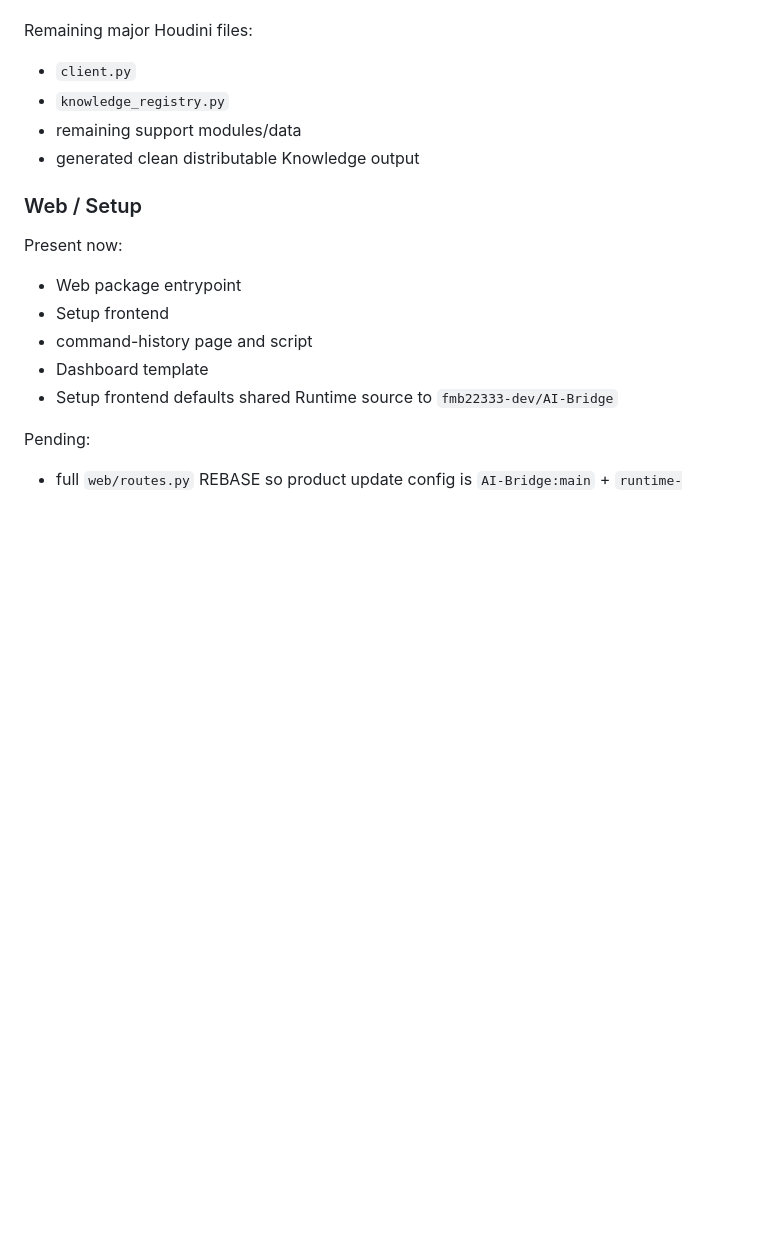
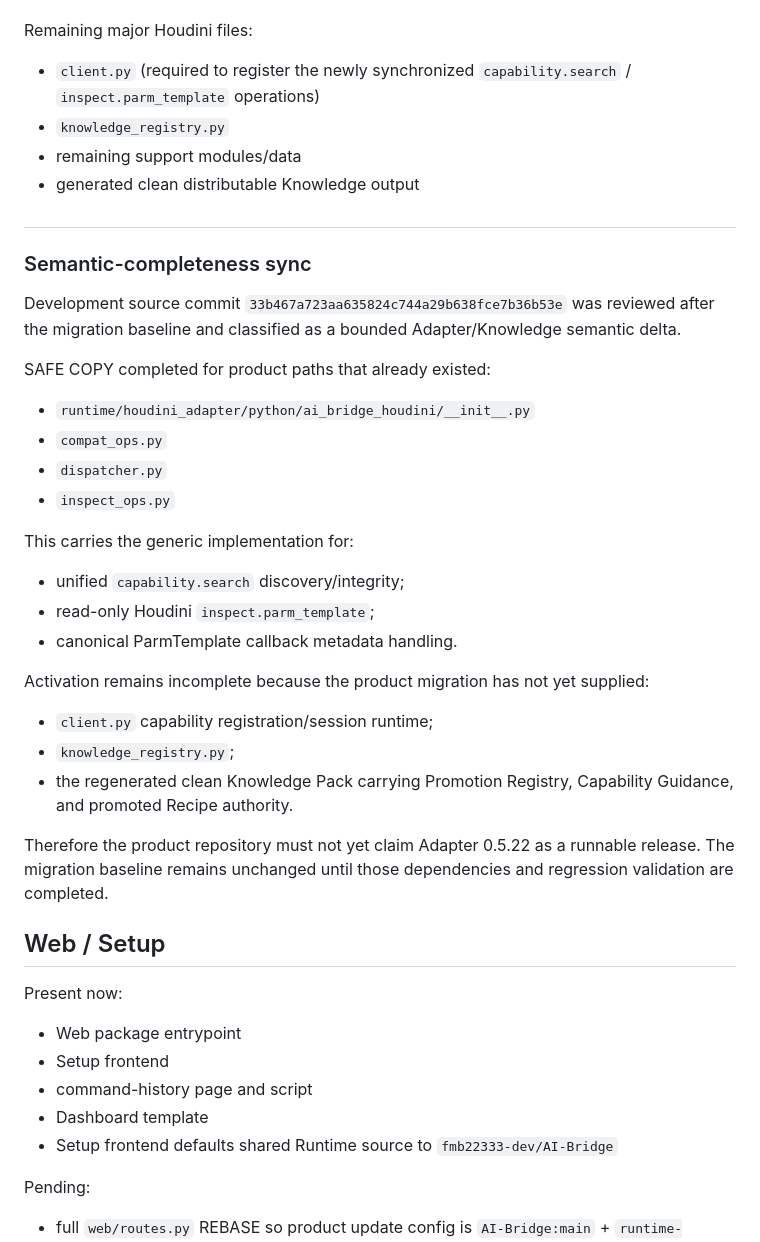
Before and after one commit to fmb22333-dev/AI-Bridge, a Markdown page: docs/MIGRATION_STATUS.md, the part around the change. Rendered like a GitHub page; blank space fills up the shorter version.

Commit message:
migration: record semantic-completeness safe copy

```diff
--- a/docs/MIGRATION_STATUS.md
+++ b/docs/MIGRATION_STATUS.md
@@ -81,12 +81,36 @@ Present now:
 
 Remaining major Houdini files:
 
-- `client.py`
+- `client.py` (required to register the newly synchronized `capability.search` / `inspect.parm_template` operations)
 - `knowledge_registry.py`
 - remaining support modules/data
 - generated clean distributable Knowledge output
 
-### Web / Setup
+#
+### Semantic-completeness sync
+
+Development source commit `33b467a723aa635824c744a29b638fce7b36b53e` was reviewed after the migration baseline and classified as a bounded Adapter/Knowledge semantic delta.
+
+SAFE COPY completed for product paths that already existed:
+- `runtime/houdini_adapter/python/ai_bridge_houdini/__init__.py`
+- `compat_ops.py`
+- `dispatcher.py`
+- `inspect_ops.py`
+
+This carries the generic implementation for:
+- unified `capability.search` discovery/integrity;
+- read-only Houdini `inspect.parm_template`;
+- canonical ParmTemplate callback metadata handling.
+
+Activation remains incomplete because the product migration has not yet supplied:
+- `client.py` capability registration/session runtime;
+- `knowledge_registry.py`;
+- the regenerated clean Knowledge Pack carrying Promotion Registry, Capability Guidance, and promoted Recipe authority.
+
+Therefore the product repository must not yet claim Adapter 0.5.22 as a runnable release. The migration baseline remains unchanged until those dependencies and regression validation are completed.
+
+
+## Web / Setup
 
 Present now:
 
```
